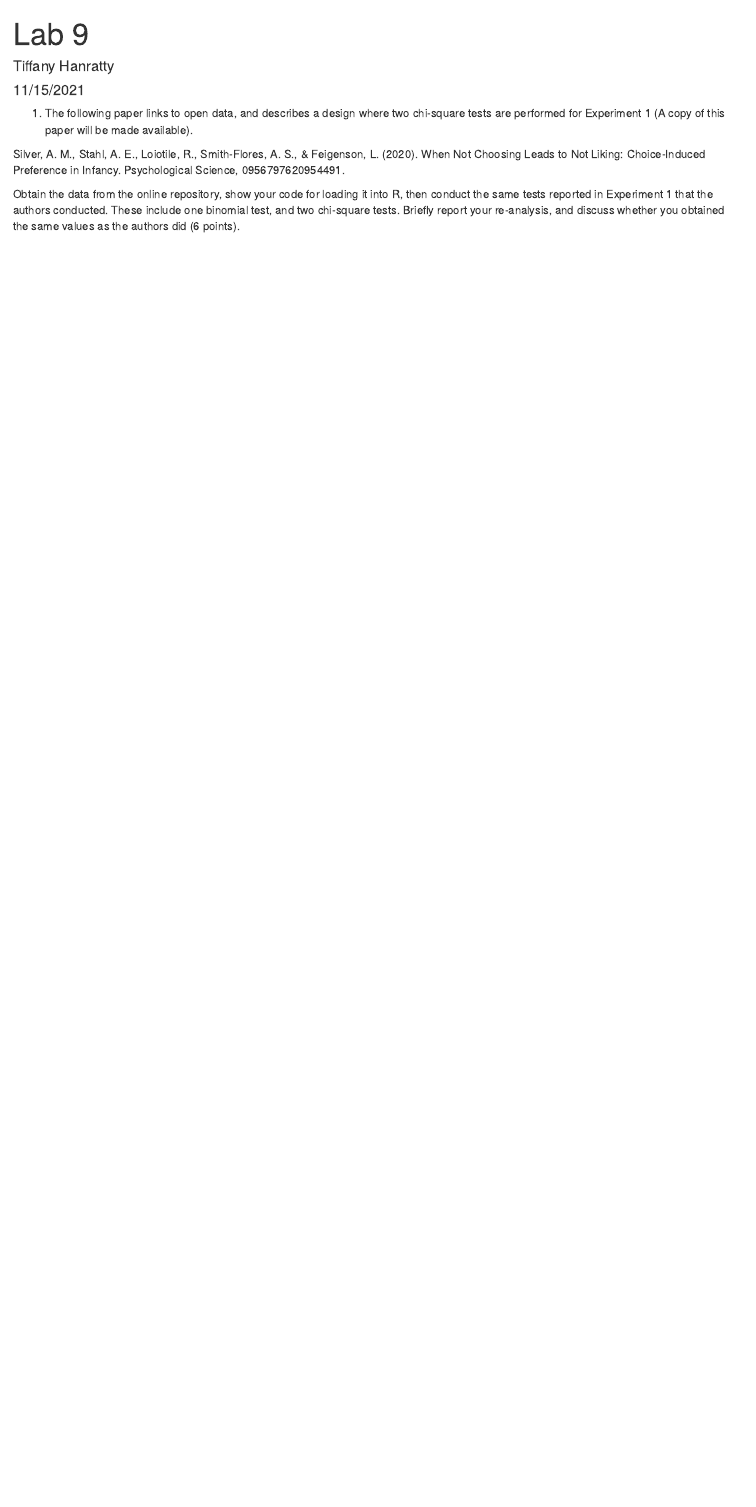
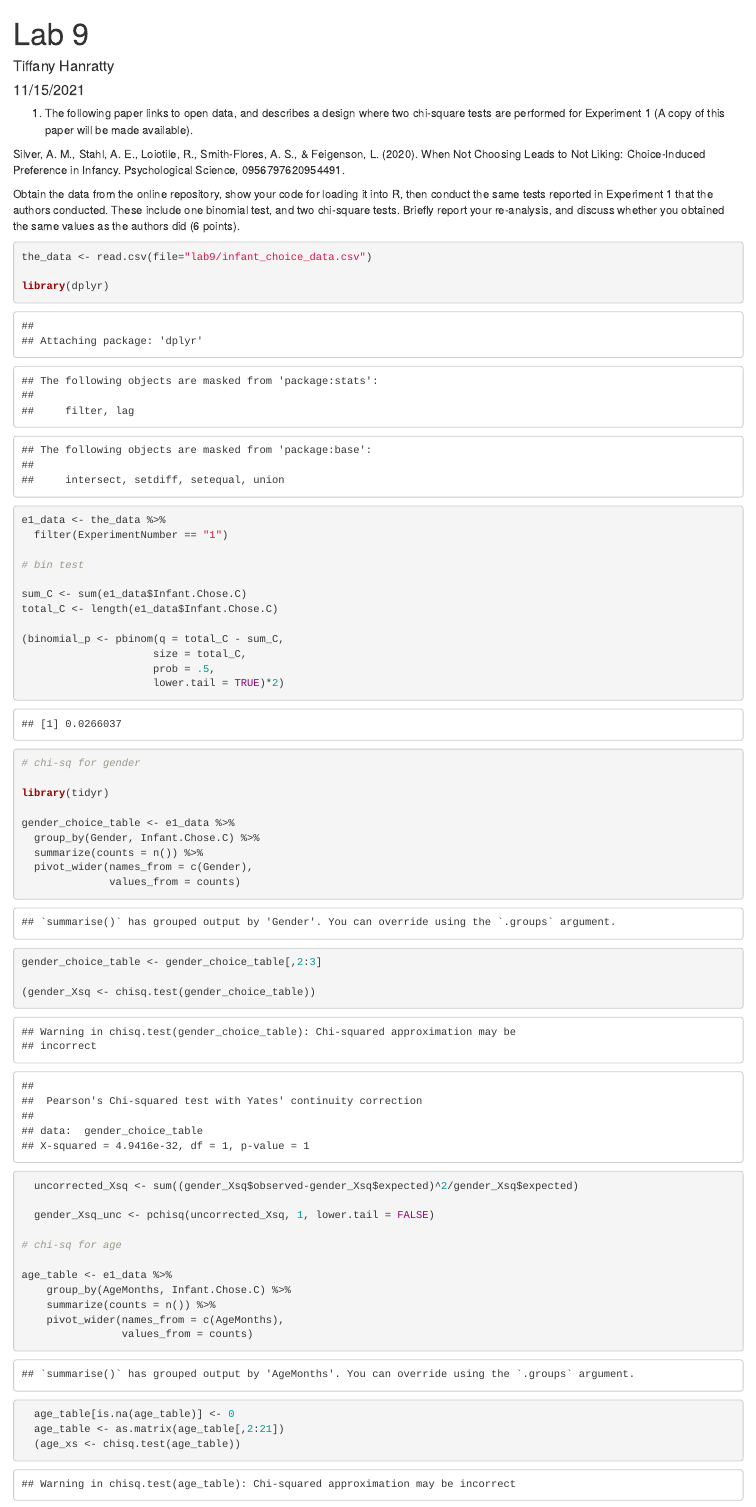
Before and after one commit to TiffanyHanratty/StatsLab1, an R Markdown document (Lab9.Rmd): the page in a window 1100 px wide, from its top. The pictures show the output file Lab9.html that the author committed with the source, opened offline.

Commit message:
second commit

````diff
--- a/Lab9.Rmd
+++ b/Lab9.Rmd
@@ -17,3 +17,49 @@ Obtain the data from the online repository, show your code for loading it into R
 
 ```{r}
 
+the_data <- read.csv(file="lab9/infant_choice_data.csv")
+
+library(dplyr)
+
+e1_data <- the_data %>%
+  filter(ExperimentNumber == "1")
+
+# bin test
+
+sum_C <- sum(e1_data$Infant.Chose.C)
+total_C <- length(e1_data$Infant.Chose.C)
+
+(binomial_p <- pbinom(q = total_C - sum_C,
+                     size = total_C,
+                     prob = .5,
+                     lower.tail = TRUE)*2)
+
+# chi-sq for gender
+
+library(tidyr)
+
+gender_choice_table <- e1_data %>%
+  group_by(Gender, Infant.Chose.C) %>%
+  summarize(counts = n()) %>%
+  pivot_wider(names_from = c(Gender),
+              values_from = counts)
+
+gender_choice_table <- gender_choice_table[,2:3]
+
+(gender_Xsq <- chisq.test(gender_choice_table))
+
+  uncorrected_Xsq <- sum((gender_Xsq$observed-gender_Xsq$expected)^2/gender_Xsq$expected)
+
+  gender_Xsq_unc <- pchisq(uncorrected_Xsq, 1, lower.tail = FALSE)
+
+# chi-sq for age
+
+age_table <- e1_data %>%
+    group_by(AgeMonths, Infant.Chose.C) %>%
+    summarize(counts = n()) %>%
+    pivot_wider(names_from = c(AgeMonths),
+                values_from = counts)
+
+  age_table[is.na(age_table)] <- 0
+  age_table <- as.matrix(age_table[,2:21])
+  (age_xs <- chisq.test(age_table))
````
Also changed, not shown: Lab9.html, Lab9.Rmd (4 more changed lines).
